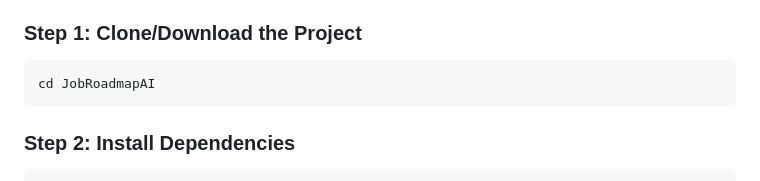
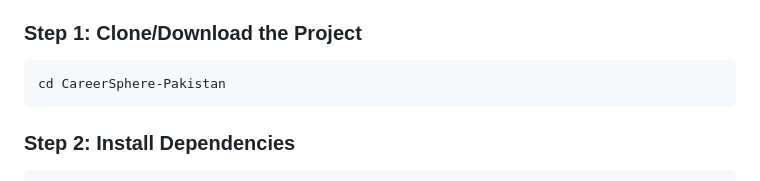
Before and after one commit to faizankhan1428/CareerSphere-Pakistan, a Markdown page: README.md, the part around the change. Drawn GitHub-style.

````diff
--- a/README.md
+++ b/README.md
@@ -73,7 +73,7 @@ JobRoadmapAI/
 
 ### Step 1: Clone/Download the Project
 ```bash
-cd JobRoadmapAI
+cd CareerSphere-Pakistan
 ```
 
 ### Step 2: Install Dependencies
````
